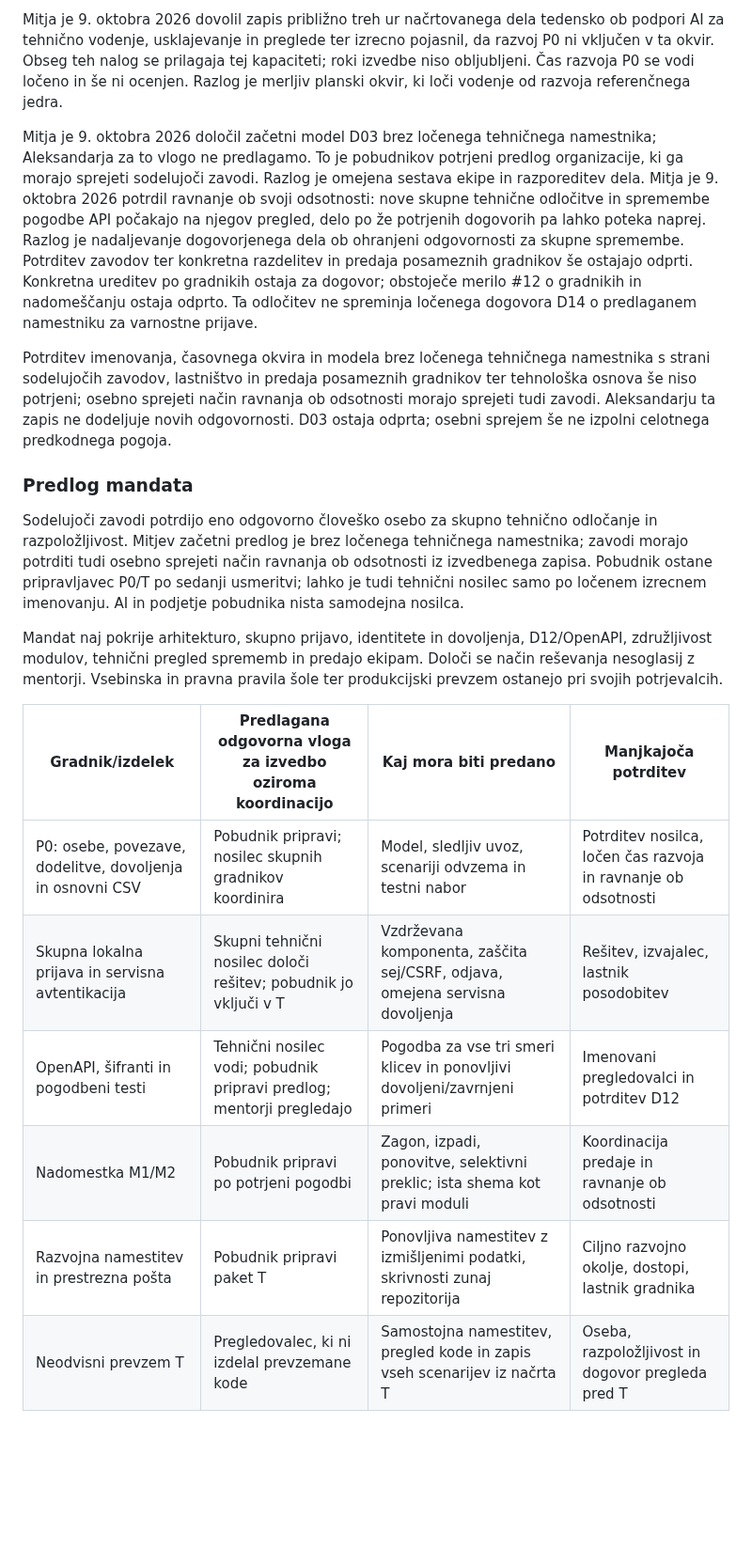
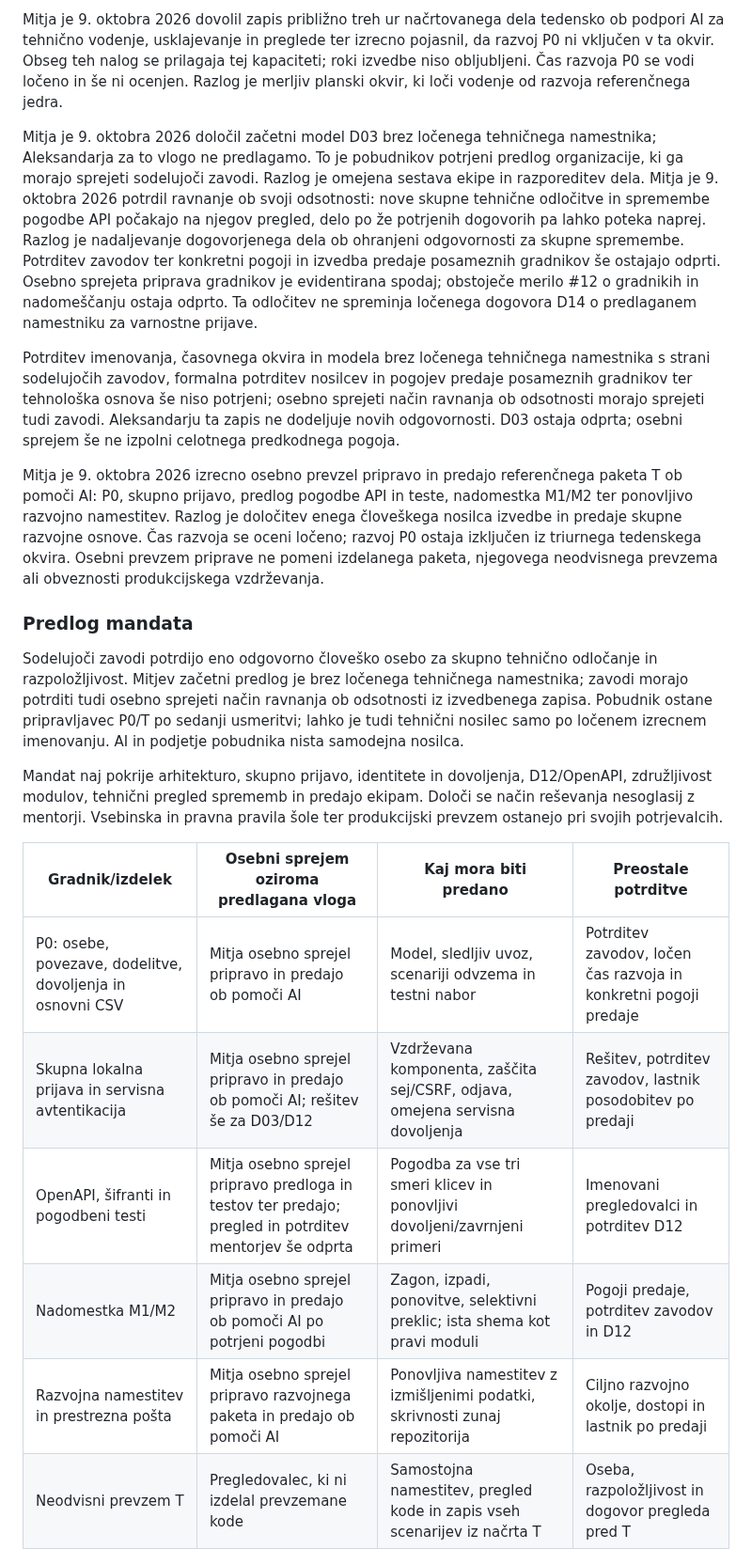
Before and after one commit to odprta-sola/solska-platforma, a Markdown page: docs/projekt/priprava-odlocitev-D03-D09-D12-D14.md, the part around the change. Shown at 94% size. Rendered like a GitHub page; blank space fills up the shorter version.

Commit message:
docs: evidentiraj osebni prevzem priprave in predaje paketa T

```diff
--- a/docs/projekt/priprava-odlocitev-D03-D09-D12-D14.md
+++ b/docs/projekt/priprava-odlocitev-D03-D09-D12-D14.md
@@ -127,9 +127,11 @@ Mitja Pirih je izrecno osebno sprejel vlogo skupnega tehničnega nosilca D03: ar
 
 Mitja je 9. oktobra 2026 dovolil zapis približno treh ur načrtovanega dela tedensko ob podpori AI za tehnično vodenje, usklajevanje in preglede ter izrecno pojasnil, da razvoj P0 ni vključen v ta okvir. Obseg teh nalog se prilagaja tej kapaciteti; roki izvedbe niso obljubljeni. Čas razvoja P0 se vodi ločeno in še ni ocenjen. Razlog je merljiv planski okvir, ki loči vodenje od razvoja referenčnega jedra.
 
-Mitja je 9. oktobra 2026 določil začetni model D03 brez ločenega tehničnega namestnika; Aleksandarja za to vlogo ne predlagamo. To je pobudnikov potrjeni predlog organizacije, ki ga morajo sprejeti sodelujoči zavodi. Razlog je omejena sestava ekipe in razporeditev dela. Mitja je 9. oktobra 2026 potrdil ravnanje ob svoji odsotnosti: nove skupne tehnične odločitve in spremembe pogodbe API počakajo na njegov pregled, delo po že potrjenih dogovorih pa lahko poteka naprej. Razlog je nadaljevanje dogovorjenega dela ob ohranjeni odgovornosti za skupne spremembe. Potrditev zavodov ter konkretna razdelitev in predaja posameznih gradnikov še ostajajo odprti. Konkretna ureditev po gradnikih ostaja za dogovor; obstoječe merilo #12 o gradnikih in nadomeščanju ostaja odprto. Ta odločitev ne spreminja ločenega dogovora D14 o predlaganem namestniku za varnostne prijave.
+Mitja je 9. oktobra 2026 določil začetni model D03 brez ločenega tehničnega namestnika; Aleksandarja za to vlogo ne predlagamo. To je pobudnikov potrjeni predlog organizacije, ki ga morajo sprejeti sodelujoči zavodi. Razlog je omejena sestava ekipe in razporeditev dela. Mitja je 9. oktobra 2026 potrdil ravnanje ob svoji odsotnosti: nove skupne tehnične odločitve in spremembe pogodbe API počakajo na njegov pregled, delo po že potrjenih dogovorih pa lahko poteka naprej. Razlog je nadaljevanje dogovorjenega dela ob ohranjeni odgovornosti za skupne spremembe. Potrditev zavodov ter konkretni pogoji in izvedba predaje posameznih gradnikov še ostajajo odprti. Osebno sprejeta priprava gradnikov je evidentirana spodaj; obstoječe merilo #12 o gradnikih in nadomeščanju ostaja odprto. Ta odločitev ne spreminja ločenega dogovora D14 o predlaganem namestniku za varnostne prijave.
 
-Potrditev imenovanja, časovnega okvira in modela brez ločenega tehničnega namestnika s strani sodelujočih zavodov, lastništvo in predaja posameznih gradnikov ter tehnološka osnova še niso potrjeni; osebno sprejeti način ravnanja ob odsotnosti morajo sprejeti tudi zavodi. Aleksandarju ta zapis ne dodeljuje novih odgovornosti. D03 ostaja odprta; osebni sprejem še ne izpolni celotnega predkodnega pogoja.
+Potrditev imenovanja, časovnega okvira in modela brez ločenega tehničnega namestnika s strani sodelujočih zavodov, formalna potrditev nosilcev in pogojev predaje posameznih gradnikov ter tehnološka osnova še niso potrjeni; osebno sprejeti način ravnanja ob odsotnosti morajo sprejeti tudi zavodi. Aleksandarju ta zapis ne dodeljuje novih odgovornosti. D03 ostaja odprta; osebni sprejem še ne izpolni celotnega predkodnega pogoja.
+
+Mitja je 9. oktobra 2026 izrecno osebno prevzel pripravo in predajo referenčnega paketa T ob pomoči AI: P0, skupno prijavo, predlog pogodbe API in teste, nadomestka M1/M2 ter ponovljivo razvojno namestitev. Razlog je določitev enega človeškega nosilca izvedbe in predaje skupne razvojne osnove. Čas razvoja se oceni ločeno; razvoj P0 ostaja izključen iz triurnega tedenskega okvira. Osebni prevzem priprave ne pomeni izdelanega paketa, njegovega neodvisnega prevzema ali obveznosti produkcijskega vzdrževanja.
 
 ### Predlog mandata
 
@@ -137,13 +139,13 @@ Sodelujoči zavodi potrdijo eno odgovorno človeško osebo za skupno tehnično o
 
 Mandat naj pokrije arhitekturo, skupno prijavo, identitete in dovoljenja, D12/OpenAPI, združljivost modulov, tehnični pregled sprememb in predajo ekipam. Določi se način reševanja nesoglasij z mentorji. Vsebinska in pravna pravila šole ter produkcijski prevzem ostanejo pri svojih potrjevalcih.
 
-| Gradnik/izdelek | Predlagana odgovorna vloga za izvedbo oziroma koordinacijo | Kaj mora biti predano | Manjkajoča potrditev |
+| Gradnik/izdelek | Osebni sprejem oziroma predlagana vloga | Kaj mora biti predano | Preostale potrditve |
 | --- | --- | --- | --- |
-| P0: osebe, povezave, dodelitve, dovoljenja in osnovni CSV | Pobudnik pripravi; nosilec skupnih gradnikov koordinira | Model, sledljiv uvoz, scenariji odvzema in testni nabor | Potrditev nosilca, ločen čas razvoja in ravnanje ob odsotnosti |
-| Skupna lokalna prijava in servisna avtentikacija | Skupni tehnični nosilec določi rešitev; pobudnik jo vključi v T | Vzdrževana komponenta, zaščita sej/CSRF, odjava, omejena servisna dovoljenja | Rešitev, izvajalec, lastnik posodobitev |
-| OpenAPI, šifranti in pogodbeni testi | Tehnični nosilec vodi; pobudnik pripravi predlog; mentorji pregledajo | Pogodba za vse tri smeri klicev in ponovljivi dovoljeni/zavrnjeni primeri | Imenovani pregledovalci in potrditev D12 |
-| Nadomestka M1/M2 | Pobudnik pripravi po potrjeni pogodbi | Zagon, izpadi, ponovitve, selektivni preklic; ista shema kot pravi moduli | Koordinacija predaje in ravnanje ob odsotnosti |
-| Razvojna namestitev in prestrezna pošta | Pobudnik pripravi paket T | Ponovljiva namestitev z izmišljenimi podatki, skrivnosti zunaj repozitorija | Ciljno razvojno okolje, dostopi, lastnik gradnika |
+| P0: osebe, povezave, dodelitve, dovoljenja in osnovni CSV | Mitja osebno sprejel pripravo in predajo ob pomoči AI | Model, sledljiv uvoz, scenariji odvzema in testni nabor | Potrditev zavodov, ločen čas razvoja in konkretni pogoji predaje |
+| Skupna lokalna prijava in servisna avtentikacija | Mitja osebno sprejel pripravo in predajo ob pomoči AI; rešitev še za D03/D12 | Vzdrževana komponenta, zaščita sej/CSRF, odjava, omejena servisna dovoljenja | Rešitev, potrditev zavodov, lastnik posodobitev po predaji |
+| OpenAPI, šifranti in pogodbeni testi | Mitja osebno sprejel pripravo predloga in testov ter predajo; pregled in potrditev mentorjev še odprta | Pogodba za vse tri smeri klicev in ponovljivi dovoljeni/zavrnjeni primeri | Imenovani pregledovalci in potrditev D12 |
+| Nadomestka M1/M2 | Mitja osebno sprejel pripravo in predajo ob pomoči AI po potrjeni pogodbi | Zagon, izpadi, ponovitve, selektivni preklic; ista shema kot pravi moduli | Pogoji predaje, potrditev zavodov in D12 |
+| Razvojna namestitev in prestrezna pošta | Mitja osebno sprejel pripravo razvojnega paketa in predajo ob pomoči AI | Ponovljiva namestitev z izmišljenimi podatki, skrivnosti zunaj repozitorija | Ciljno razvojno okolje, dostopi in lastnik po predaji |
 | Neodvisni prevzem T | Pregledovalec, ki ni izdelal prevzemane kode | Samostojna namestitev, pregled kode in zapis vseh scenarijev iz načrta T | Oseba, razpoložljivost in dogovor pregleda pred T |
 
 Za vsak gradnik se v dogovoru vpiše dejanski nosilec, način ravnanja ob odsotnosti skladno z merilom #12 o nadomeščanju, obseg vzdrževanja do predaje in meja odgovornosti po T. Nadomeščanje pri gradniku ne pomeni samodejnega imenovanja ločenega tehničnega namestnika D03. Oseba lahko vodi več gradnikov. Izdelava gradnika ne ustvari avtomatične obveznosti produkcijskega vzdrževanja.
```
